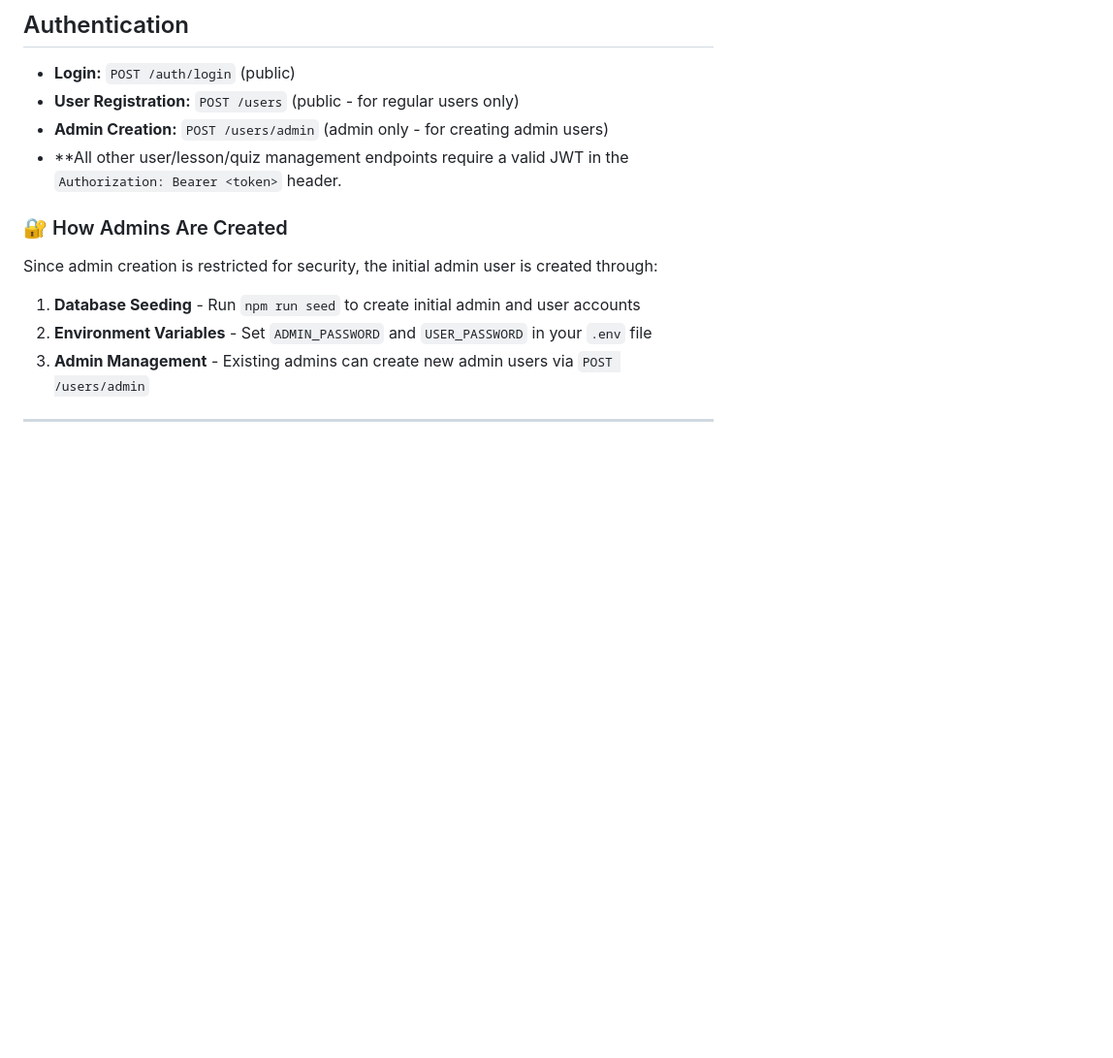
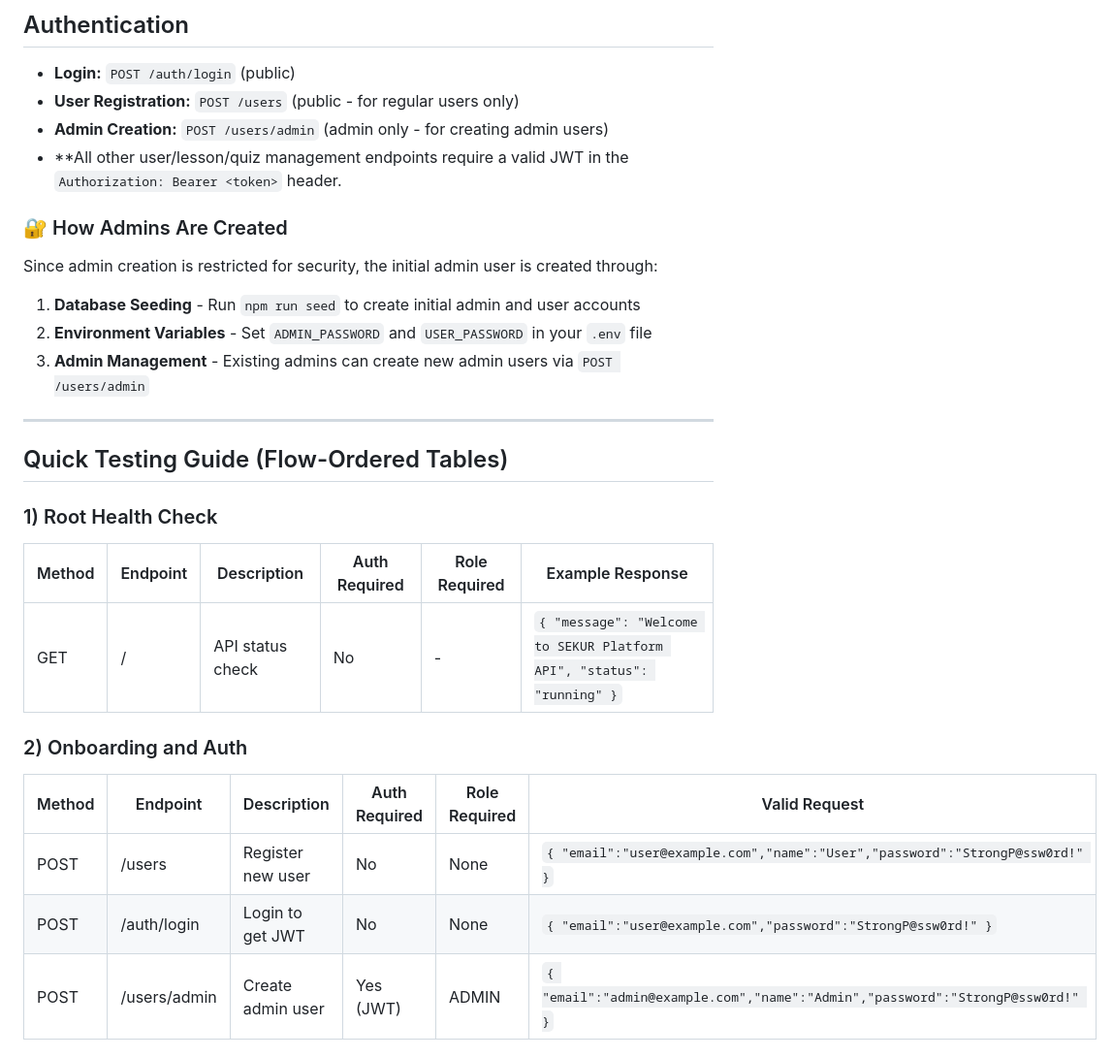
Before and after one commit to PixelApprentice/group_18, a Markdown page: backend/API_DOCUMENTATION.md, the part around the change printed below. Shown: that part at 97% size. GitHub-like rendering; blank space fills up the shorter version.

```diff
--- a/backend/API_DOCUMENTATION.md
+++ b/backend/API_DOCUMENTATION.md
@@ -21,3 +21,20 @@ Since admin creation is restricted for security, the initial admin user is creat
 1. **Database Seeding** - Run `npm run seed` to create initial admin and user accounts
 2. **Environment Variables** - Set `ADMIN_PASSWORD` and `USER_PASSWORD` in your `.env` file
 3. **Admin Management** - Existing admins can create new admin users via `POST /users/admin`
+
+---
+
+## Quick Testing Guide (Flow-Ordered Tables)
+
+### 1) Root Health Check
+| Method | Endpoint | Description | Auth Required | Role Required | Example Response |
+|--------|----------|-------------|---------------|---------------|------------------|
+| GET | / | API status check | No | - | `{ "message": "Welcome to SEKUR Platform API", "status": "running" }` |
+
+### 2) Onboarding and Auth
+| Method | Endpoint | Description | Auth Required | Role Required | Valid Request |
+|--------|----------|-------------|---------------|---------------|---------------|
+| POST | /users | Register new user | No | None | `{ "email":"user@example.com","name":"User","password":"StrongP@ssw0rd!" }` |
+| POST | /auth/login | Login to get JWT | No | None | `{ "email":"user@example.com","password":"StrongP@ssw0rd!" }` |
+| POST | /users/admin | Create admin user | Yes (JWT) | ADMIN | `{ "email":"admin@example.com","name":"Admin","password":"StrongP@ssw0rd!" }` |
+
```
Also changed, not shown: other parts of backend/API_DOCUMENTATION.md (+35 -0 lines).
